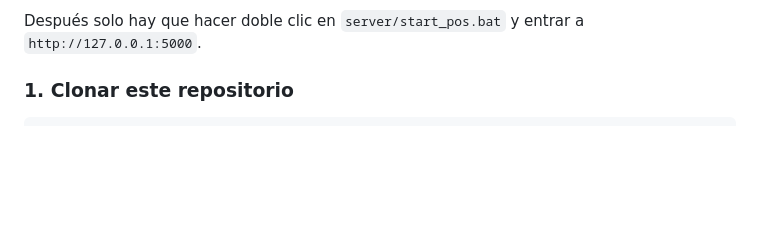
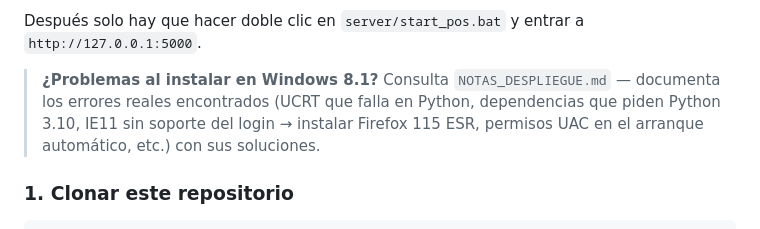
Before and after one commit to alexisdelacruzsantos-cpu/pos-expendio-bb, a Markdown page: README.md, the part around the change. GitHub-like rendering; blank space fills up the shorter version.

```diff
--- a/README.md
+++ b/README.md
@@ -32,6 +32,11 @@ y hacer doble clic en `instalar_vm.bat` (idealmente "Ejecutar como administrador
 5. Registra el arranque automático "POS Expendio BB" al iniciar sesión.
 
 Después solo hay que hacer doble clic en `server/start_pos.bat` y entrar a `http://127.0.0.1:5000`.
+
+> **¿Problemas al instalar en Windows 8.1?** Consulta `NOTAS_DESPLIEGUE.md` — documenta
+> los errores reales encontrados (UCRT que falla en Python, dependencias que piden
+> Python 3.10, IE11 sin soporte del login → instalar Firefox 115 ESR, permisos UAC
+> en el arranque automático, etc.) con sus soluciones.
 
 ### 1. Clonar este repositorio
 
```
Also changed, not shown: NOTAS_DESPLIEGUE.md (added, +199 -0 lines), PROGRESO.md (+6 -1 lines).
